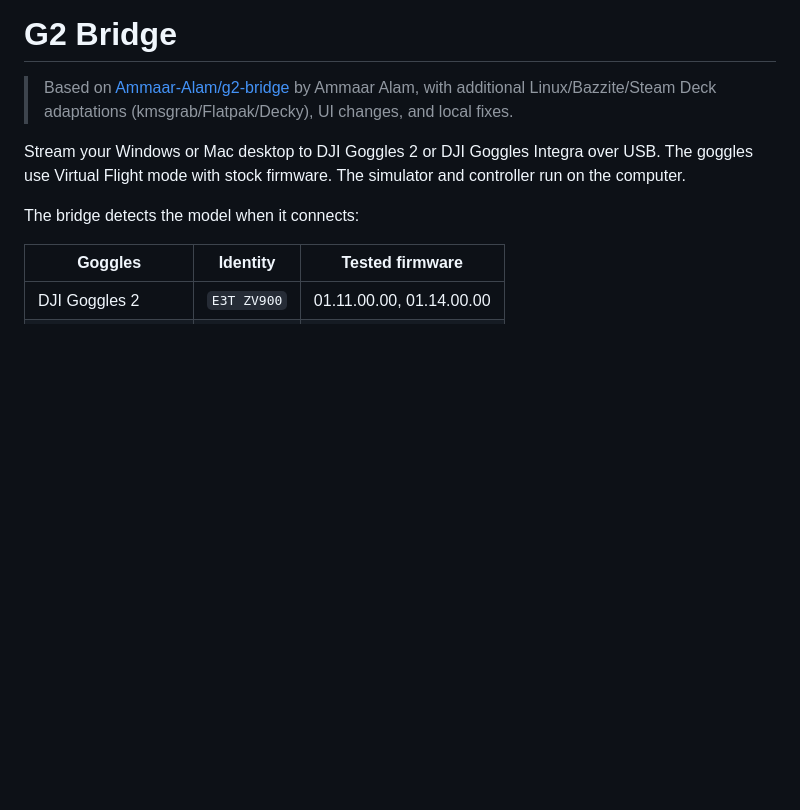
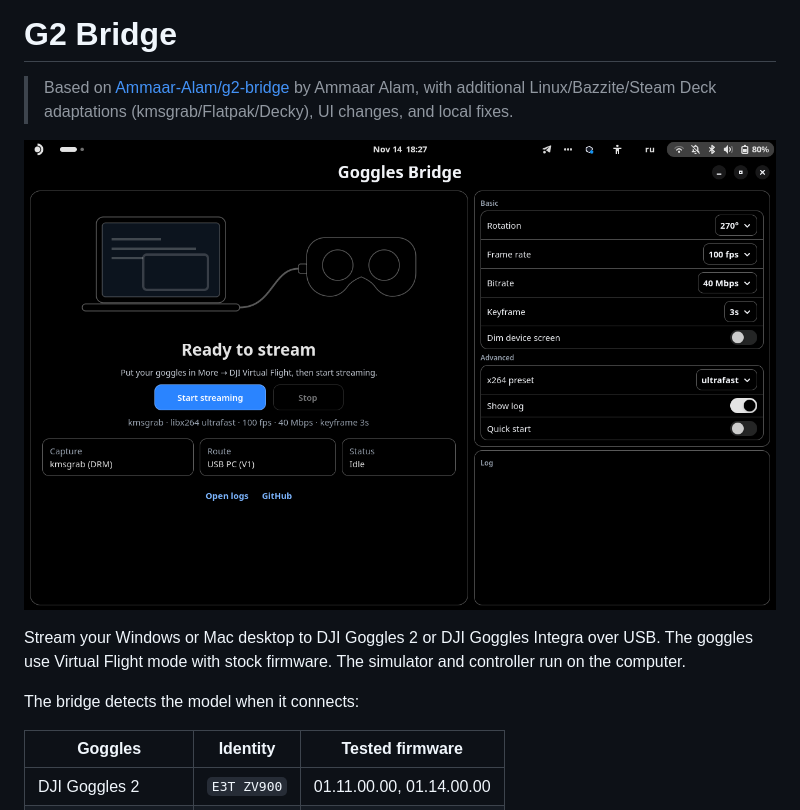
Before and after one commit to sevara-wind/g2-bridge-linux, a Markdown page: README.md, the part around the change. GitHub-like rendering; pictures changed too: docs/images/app-screenshot.png (added); blank space fills up the shorter version.

```diff
--- a/README.md
+++ b/README.md
@@ -1,6 +1,8 @@
 # G2 Bridge
 
 > Based on [Ammaar-Alam/g2-bridge](https://github.com/Ammaar-Alam/g2-bridge) by Ammaar Alam, with additional Linux/Bazzite/Steam Deck adaptations (kmsgrab/Flatpak/Decky), UI changes, and local fixes.
+
+![G2 Bridge on GNU/Linux](docs/images/app-screenshot.png)
 
 Stream your Windows or Mac desktop to DJI Goggles 2 or DJI Goggles Integra over USB. The goggles use Virtual Flight mode with stock firmware. The simulator and controller run on the computer.
 
```
Also changed, not shown: README_BAZZITE.md (+2 -0 lines).
